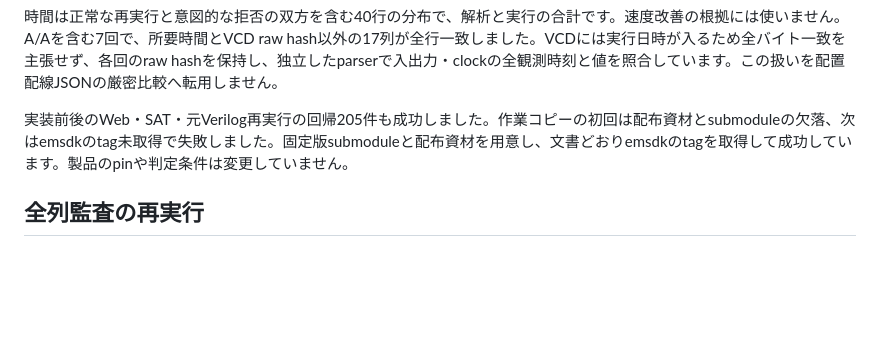
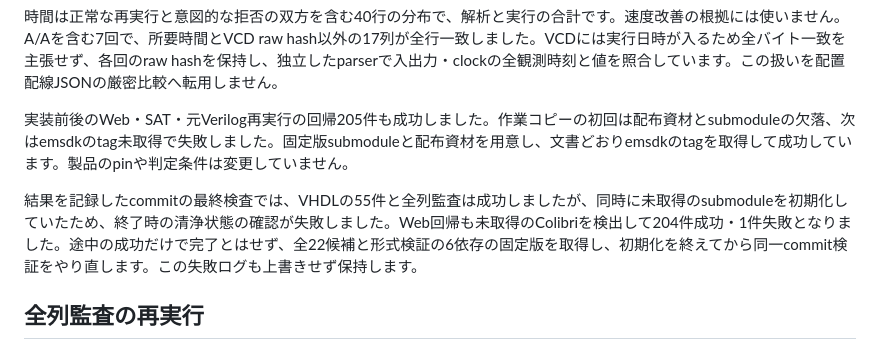
Before and after one commit to gogo-fpga/toolchain, a Markdown page: docs/experiments/S15-vhdl-native-replay.md, the part around the change. Drawn GitHub-style; blank space fills up the shorter version.

```diff
--- a/docs/experiments/S15-vhdl-native-replay.md
+++ b/docs/experiments/S15-vhdl-native-replay.md
@@ -73,6 +73,8 @@ node --test tests/web/formal-replay.test.mjs
 
 実装前後のWeb・SAT・元Verilog再実行の回帰205件も成功しました。作業コピーの初回は配布資材とsubmoduleの欠落、次はemsdkのtag未取得で失敗しました。固定版submoduleと配布資材を用意し、文書どおりemsdkのtagを取得して成功しています。製品のpinや判定条件は変更していません。
 
+結果を記録したcommitの最終検査では、VHDLの55件と全列監査は成功しましたが、同時に未取得のsubmoduleを初期化していたため、終了時の清浄状態の確認が失敗しました。Web回帰も未取得のColibriを検出して204件成功・1件失敗となりました。途中の成功だけで完了とはせず、全22候補と形式検証の6依存の固定版を取得し、初期化を終えてから同一commit検証をやり直します。この失敗ログも上書きせず保持します。
+
 ## 全列監査の再実行
 
 `scripts/audit-ghdl-replay.mjs`はCSVの全19列を元ファイル、再計算した判定、実行command・flags・終了状態、SATのproperty一覧と反例へ結び付けます。全40行の組合せ、ソースとbinaryのhash、ポート入力、stdout/stderr、VCD、PSLレポートと所要時間を調べます。CSVの各列の改変、行の欠落・重複、不完全なCSVを拒否する負の対照も統合検査に含めます。元の測定ファイルは変更せず、別ディレクトリーの入力で検査器を試します。`--preliminary`を指定した監査は清浄なcommitの正式結果と区別します。
```
Also changed, not shown: RESEARCH.md (+1 -1 lines).
